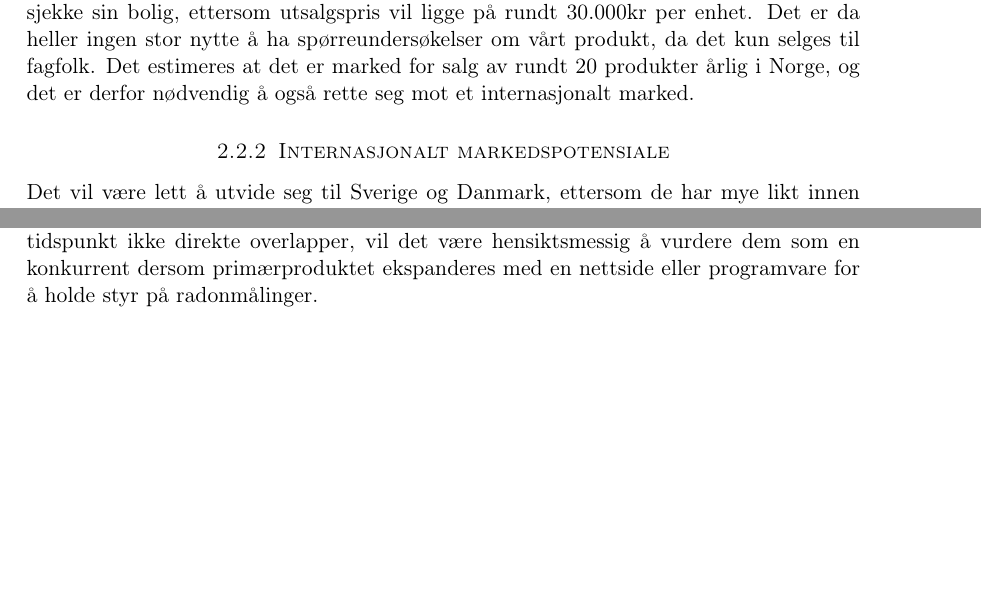
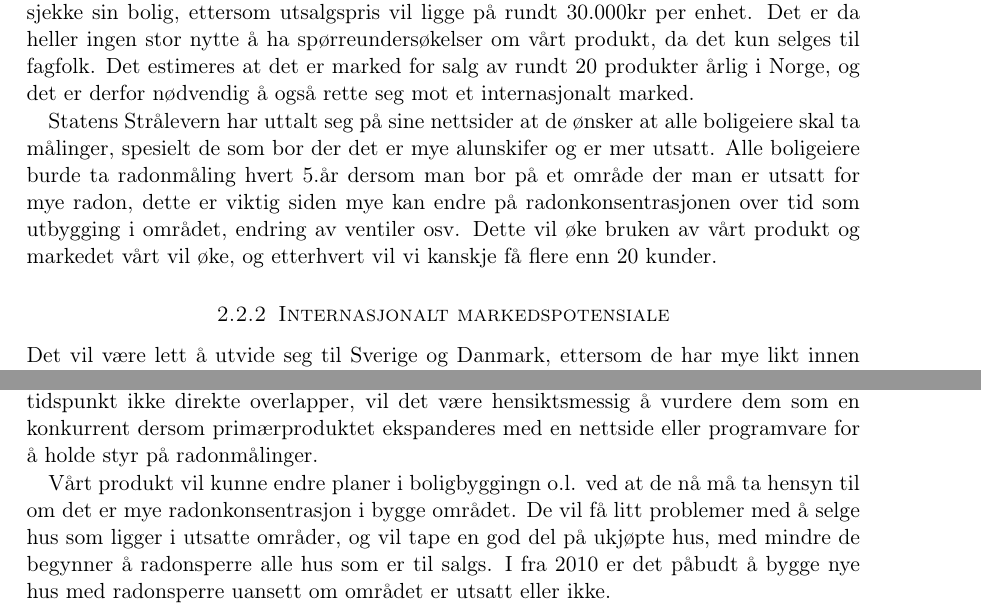
Before and after one commit to Assios/Tekled, a LaTeX document (report.tex, which reads b_part.tex): two parts of pages 7 and 8 of 9, joined at a grey line, cut so that both start at the same text, the shorter picture padded with empty space. Compiled offline with pdfLaTeX.

Commit message:
fixing uncoding issue

```diff
--- a/b_part.tex
+++ b/b_part.tex
@@ -10,6 +10,12 @@
 
 Produktet vil bli brukt av firmaer og spesialister som allerede driver med radonmålinger. Det retter seg derfor mot et smalt marked, men fokuserer på å være det beste alternativet innen sin nisje. Mer spesifikt vil produktet selges til spesialister som bruker radonmålere og innretter tiltak mot radon i boliger som utlyser en gjennomsnittsmåling av radon på over $100 Bq/m^3$. Produktet er ikke relevant for privatkunder som kun vil sjekke sin bolig, ettersom utsalgspris vil ligge på rundt 30.000kr per enhet. Det er da heller ingen stor nytte å ha spørreundersøkelser om vårt produkt, da det kun selges til fagfolk. Det estimeres at det er marked for salg av rundt 20 produkter årlig i Norge, og det er derfor nødvendig å også rette seg mot et internasjonalt marked.
 
+Statens Strålevern har uttalt seg på sine nettsider at de ønsker at alle boligeiere skal ta målinger,
+spesielt de som bor der det er mye alunskifer og er mer utsatt. Alle boligeiere burde ta radonmåling hvert
+5.år dersom man bor på et område der man er utsatt for mye radon, dette er viktig siden mye kan endre på
+radonkonsentrasjonen over tid som utbygging i området, endring av ventiler osv. Dette vil øke bruken av
+vårt produkt og markedet vårt vil øke, og etterhvert vil vi kanskje få flere enn 20 kunder.
+
 \subsubsection{Internasjonalt markedspotensiale}
 Det vil være lett å utvide seg til Sverige og Danmark, ettersom de har mye likt innen radonmarkedet. Større land som USA, Canada og Kina er vanskeligere å ekspandere seg til, da de ikke har et like fritt marked som i Skandinavia. I USA er det rundt 400 lisensierte firmaer som retter seg mot radonmålere, i tillegg til et ukjent antall ulisensierte firmaer. Markedet er derfor betydelig mye større enn i Norge. Å komme seg inn på det amerikanske markedet, medfører imidlertid en del implikasjoner. I Norge kan hvem som helst drive med salg av radonmålere, mens man i USA må forholde seg til lisenser etc (dette må være mer spesifikt).
 
@@ -19,3 +25,8 @@
 Vårt produkt henter målinger og sender dem ut på nett. Dette gjør det mulig å potensielt offentliggjøre en oversikt over målingene for allmenheten, og kan bestille sporfilmer for å se om dette gjelder en selv hvis en ser at deres nabolag har flere hus med høye målinger. Dette vil åpne for at flere oppdager at de må gjøre tiltak i huset, og markedet kan da ekspanderes.
 
 På markedet finnes det i Norge radonmålere som retter seg mot privat bruk, altså for å gjennomføre en gjennomsnittsmåling av bolingen din. Det norskproduserte Canary Digital Radonmåler fra Corentium er et slikt produkt. Produktet som beskrives i denne rapporten er imidlertid det man trenger for å lokalisere kilden etter man har målt en høy gjennomsnittsmåling av radon. Selv om kundegruppen til disse produktene på nåværende tidspunkt ikke direkte overlapper, vil det være hensiktsmessig å vurdere dem som en konkurrent dersom primærproduktet ekspanderes med en nettside eller programvare for å holde styr på radonmålinger.
+
+Vårt produkt vil kunne endre planer i boligbyggingn o.l. ved at de nå må ta hensyn til om det er mye radonkonsentrasjon
+i bygge området. De vil få litt problemer med å selge hus som ligger i utsatte områder, og vil tape en god del på
+ukjøpte hus, med mindre de begynner å radonsperre alle hus som er til salgs. I fra 2010 er det påbudt å bygge nye
+hus med radonsperre uansett om området er utsatt eller ikke.
```
Also changed, not shown: a_part.tex (+1 -1 lines).
